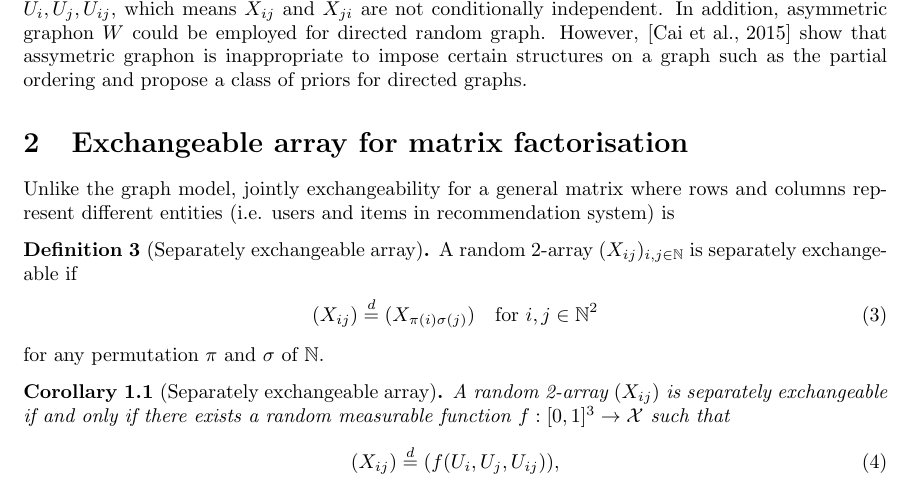
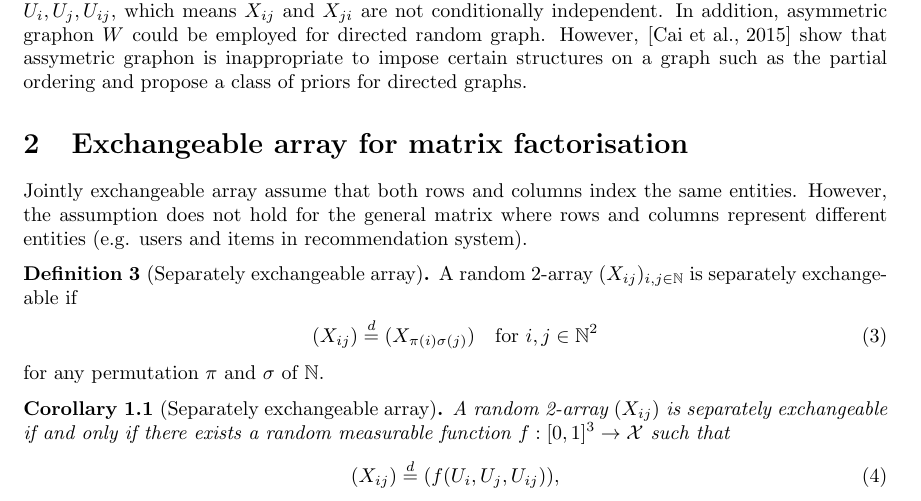
Before and after one commit to dongwookim-ml/almc, a LaTeX document (notes/exchangeable_array/ex_array.tex): part of page 2 of 4, cut so that both start at the same text. Compiled offline with pdfLaTeX.

```diff
--- a/notes/exchangeable_array/ex_array.tex
+++ b/notes/exchangeable_array/ex_array.tex
@@ -67,7 +67,7 @@
 For the undirected graph case where $X_{ij} = X_{ji}$, one can sample upper triangle of the adjacency matrix, and use the same result for the lower triangle. For the directed graph case, however, the adjacency matrix is no longer symmetric, also, by the theorem, both $X_{ij}$ and $X_{ji}$ rely on single parameter $U_{ij}$. Therefore, one should jointly sample ($X_{ij}$, $X_{ji}$) together from three parameters $U_{i}, U_{j}, U_{ij}$, which means $X_{ij}$ and $X_{ji}$ are not conditionally independent. In addition, asymmetric graphon $W$ could be employed for directed random graph. However, \cite{Cai2015} show that assymetric graphon is inappropriate to impose certain structures on a graph such as the partial ordering and propose a class of priors for directed graphs.
 
 \section{Exchangeable array for matrix factorisation}
-Unlike the graph model, jointly exchangeability for a general matrix where rows and columns represent different entities (i.e. users and items in recommendation system) is
+Jointly exchangeable array assume that both rows and columns index the same entities. However, the assumption does not hold for the general matrix where rows and columns represent different entities (e.g. users and items in recommendation system).
 
 \begin{definition}[Separately exchangeable array]A random 2-array $(X_{ij})_{i,j\in \mathbb{N}}$ is separately exchangeable if
 \begin{align}
```
Also changed, not shown: notes/exchangeable_array/ex_array.pdf.
